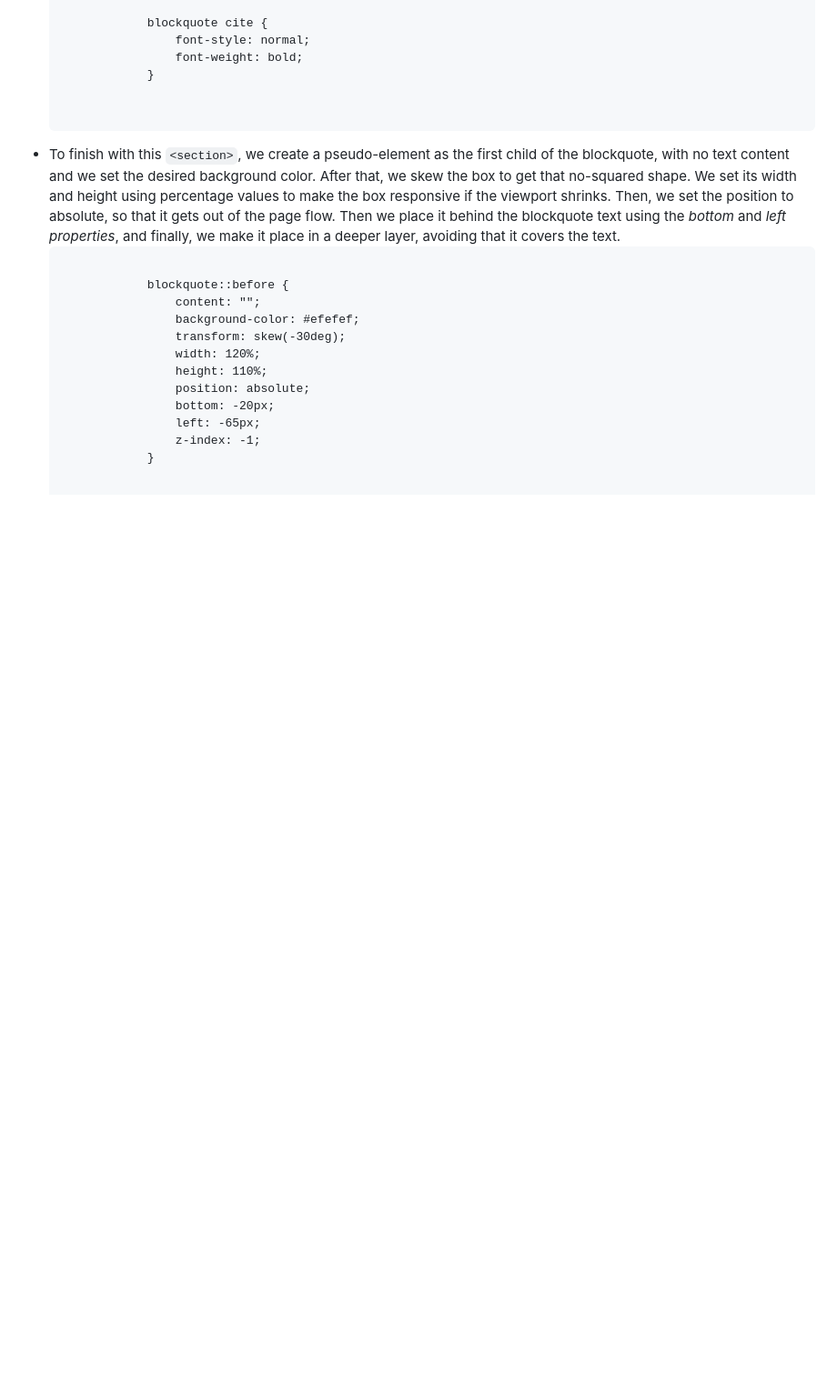
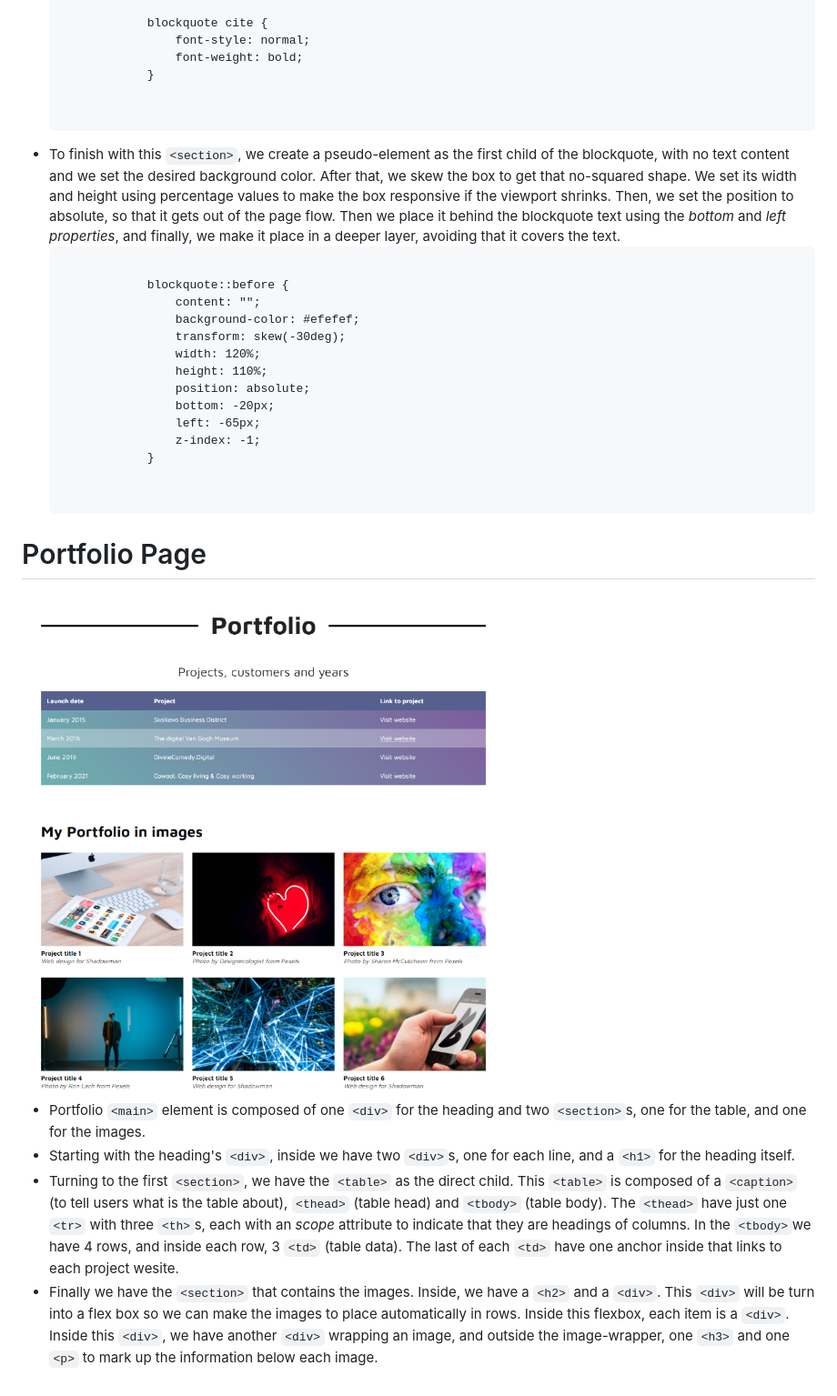
Before and after one commit to leakko/my-portfolio-CAA, a Markdown page: README.md, the part around the change printed below. Shown: that part at 91% size. GitHub-like rendering; pictures changed too: images/screenshots/portfolio.png; blank space fills up the shorter version.

Commit message:
README updated with Protfolio HTML information

```diff
--- a/README.md
+++ b/README.md
@@ -661,6 +666,31 @@
     </pre>
                 </li>
             </ul>
+            <!--
+            'PORTFOLIO' PAGE MAIN
+            -->
+            <h1 id="portfolio">Portfolio Page</h1>
+            <img
+            src="images/screenshots/portfolio.png"
+            >
+            <ul>
+                <li>
+                    Portfolio <code>&#60;main&#62;</code> element is composed of one <code>&#60;div&#62;</code> for the heading and two <code>&#60;section&#62;</code>s, one for the table, and one for the images.
+                </li>
+                <li>
+                    Starting with the heading's <code>&#60;div&#62;</code>, inside we have two <code>&#60;div&#62;</code>s, one for each line, and a <code>&#60;h1&#62;</code> for the heading itself.
+                </li>
+                <li>
+                    Turning to the first <code>&#60;section&#62;</code>, we have the <code>&#60;table&#62;</code> as the direct child. This <code>&#60;table&#62;</code> is composed of a <code>&#60;caption&#62;</code> (to tell users what is the table about), <code>&#60;thead&#62;</code> (table head) and <code>&#60;tbody&#62;</code> (table body).
+                    The <code>&#60;thead&#62;</code> have just one <code>&#60;tr&#62;</code> with three <code>&#60;th&#62;</code>s, each with an <i>scope</i> attribute to indicate that they are headings of columns.
+                    In the <code>&#60;tbody&#62;</code>we have 4 rows, and inside each row, 3 <code>&#60;td&#62;</code> (table data). The last of each <code>&#60;td&#62;</code> have one anchor inside that links to each project wesite.
+                </li>
+                <li>
+                    Finally we have the <code>&#60;section&#62;</code> that contains the images.
+                    Inside, we have a <code>&#60;h2&#62;</code> and a <code>&#60;div&#62;</code>. This <code>&#60;div&#62;</code> will be turn into a flex box so we can make the images to place automatically in rows.
+                    Inside this flexbox, each item is a <code>&#60;div&#62;</code>. Inside this <code>&#60;div&#62;</code>, we have another <code>&#60;div&#62;</code> wrapping an image, and outside the image-wrapper, one <code>&#60;h3&#62;</code> and one <code>&#60;p&#62;</code> to mark up the information below each image.
+                </li>
+            </ul>
 </section>
 <section>
 
```
Also changed, not shown: other parts of README.md (+5 -0 lines), 1 other file.
